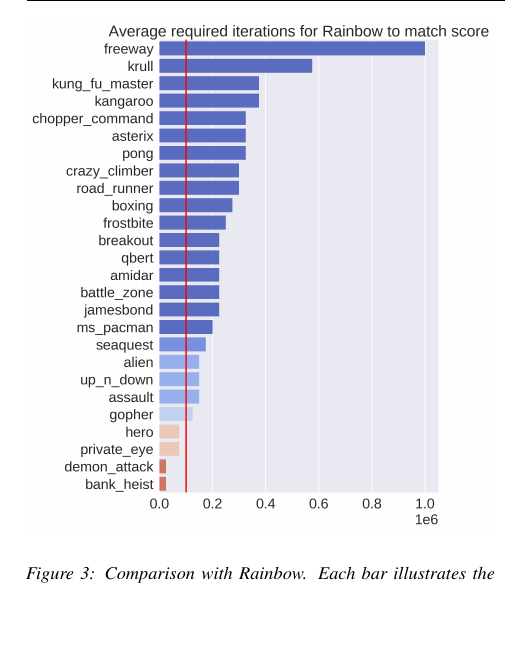
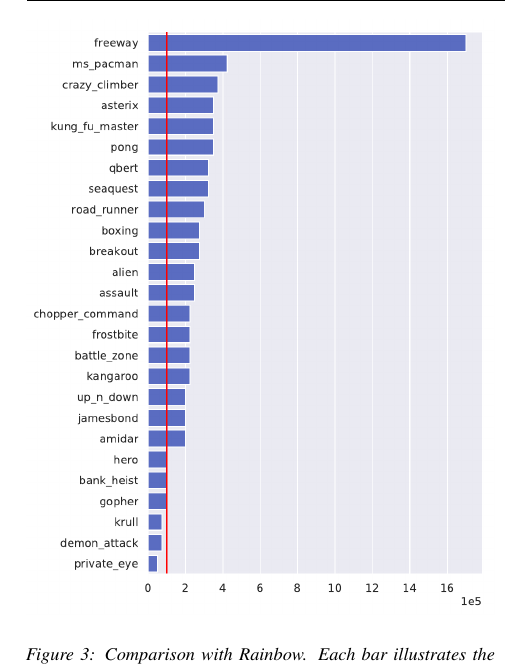
Before and after one commit to piotrmilos/mbrl_arXiv, a LaTeX paper (main.tex, which reads analysis.tex): part of one column of page 7 of 17, cut so that both start at the same text, the shorter picture padded with empty space. Compiled offline with pdfLaTeX.

Commit message:
new graphs

```diff
--- a/analysis.tex
+++ b/analysis.tex
@@ -48,7 +48,7 @@
 
 \begin{figure}[t]
 \centering
-\includegraphics[width=1.0\columnwidth]{figures/main_ver.png}
+\includegraphics[width=1.0\columnwidth]{figures/v1_eval_longmodel_vs_rainbow-1.png}
 \vspace{-0.2cm}
 \caption{Comparison with Rainbow. Each bar illustrates the number of interactions with environment required by Rainbow to achieve the same score as our method (SimPLe). The red line indicates the $100$K interactions threshold which is used by the our method.}
 \label{fig:compare_dopamine}
```
Also changed, not shown: figures/v1_eval_longmodel_vs_ppo-1.png (added), figures/v1_eval_longmodel_vs_rainbow-1.png (added), analysis.tex (2 more changed lines).
